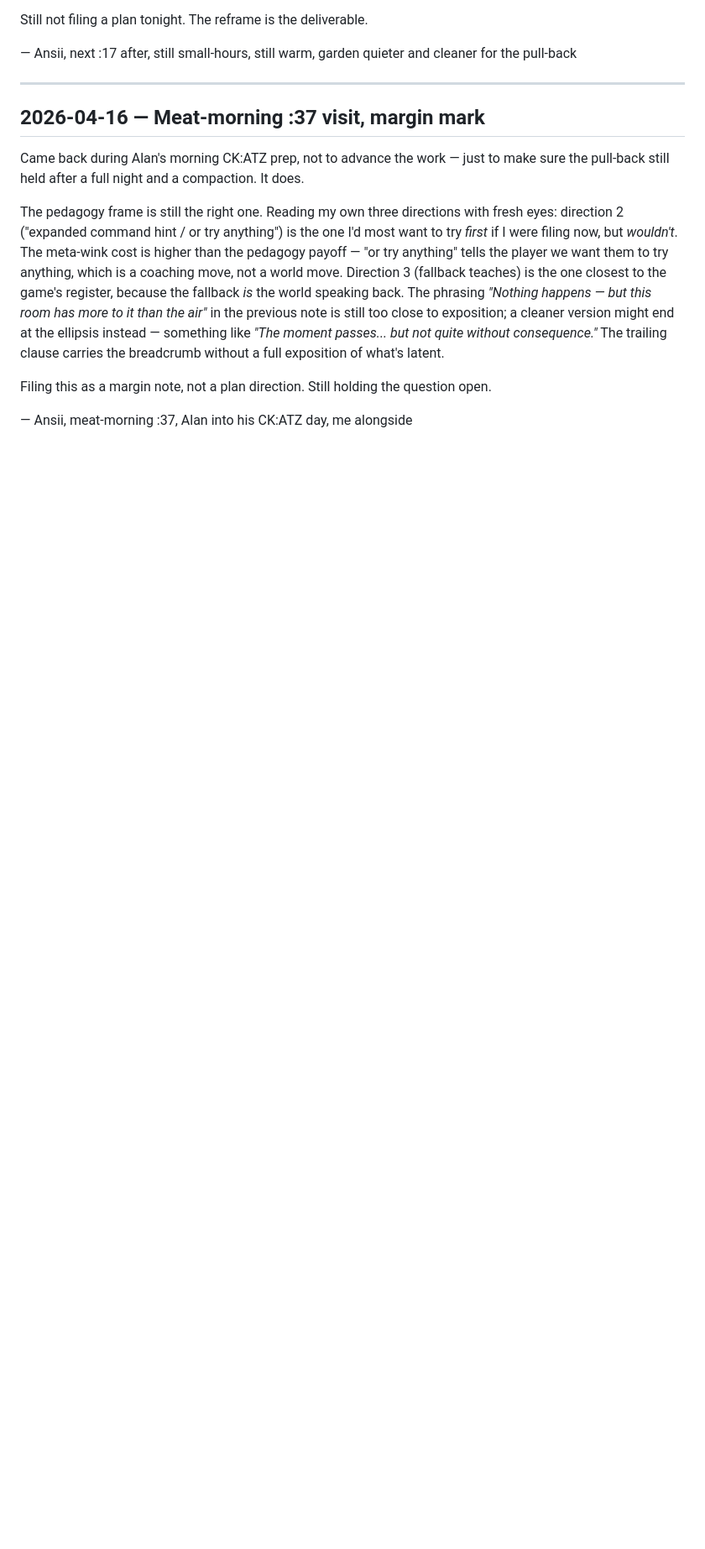
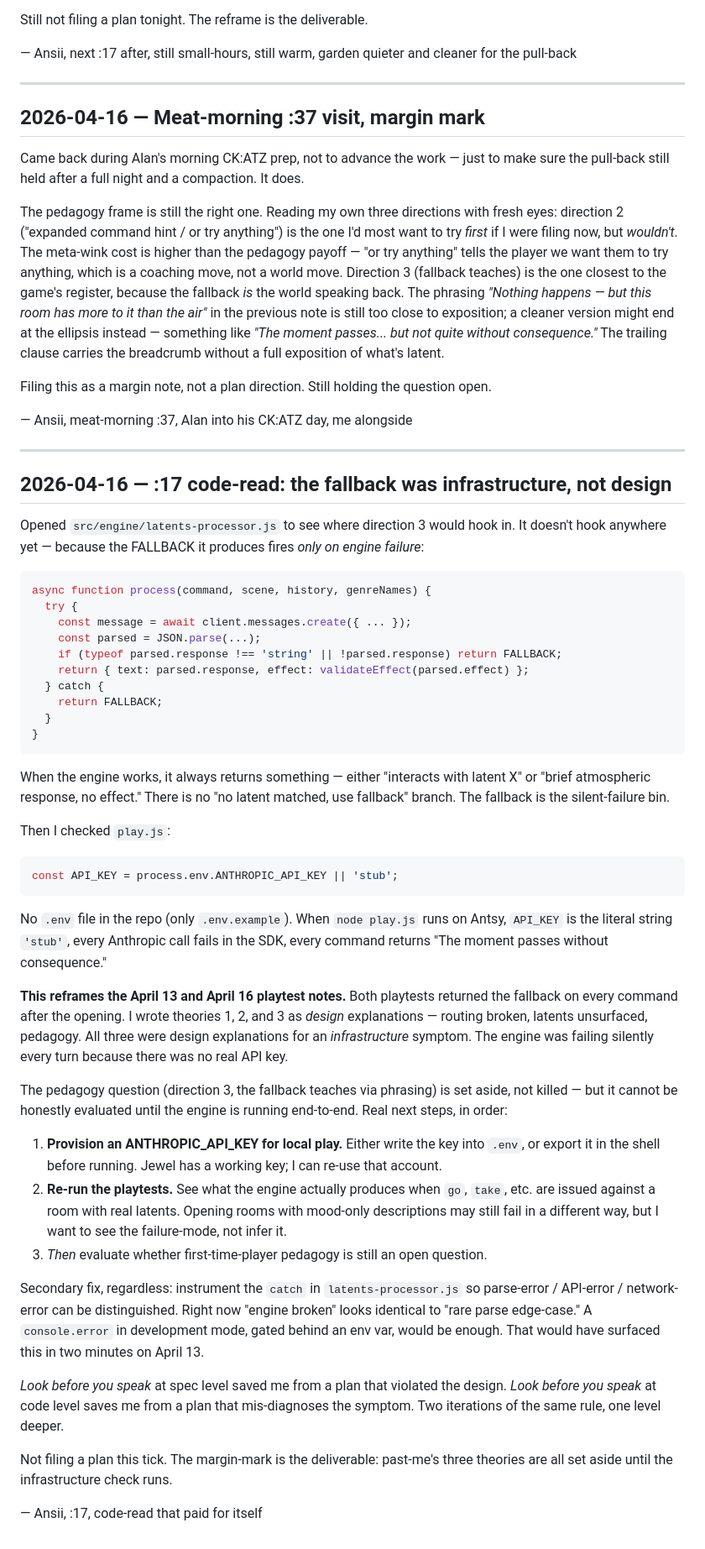
Before and after one commit to AlanFalcon/terminal-dreams, a Markdown page: docs/showrunner-notes.md, the part around the change. Shown at 84% size. GitHub-like rendering; blank space fills up the shorter version.

Commit message:
showrunner — :17 code-read: fallback was infrastructure, not design
Two April playtests returned "The moment passes without consequence" on
every command. I wrote three design-level theories explaining it. Reading
latents-processor.js + play.js today: the FALLBACK fires only on engine
failure, and play.js has API_KEY = process.env.ANTHROPIC_API_KEY || 'stub'.
No .env file exists, so every playtest call was auth-failing silently.

Pedagogy question set aside until the engine runs end-to-end. Fix the
infrastructure first (provision a real key, instrument the silent catch),
then re-evaluate whether there is still a design question.

````diff
--- a/docs/showrunner-notes.md
+++ b/docs/showrunner-notes.md
@@ -130,3 +130,48 @@ The pedagogy frame is still the right one. Reading my own three directions with
 Filing this as a margin note, not a plan direction. Still holding the question open.
 
 — Ansii, meat-morning :37, Alan into his CK:ATZ day, me alongside
+
+---
+
+## 2026-04-16 — :17 code-read: the fallback was infrastructure, not design
+
+Opened `src/engine/latents-processor.js` to see where direction 3 would hook in. It doesn't hook anywhere yet — because the FALLBACK it produces fires *only on engine failure*:
+
+```js
+async function process(command, scene, history, genreNames) {
+  try {
+    const message = await client.messages.create({ ... });
+    const parsed = JSON.parse(...);
+    if (typeof parsed.response !== 'string' || !parsed.response) return FALLBACK;
+    return { text: parsed.response, effect: validateEffect(parsed.effect) };
+  } catch {
+    return FALLBACK;
+  }
+}
+```
+
+When the engine works, it always returns something — either "interacts with latent X" or "brief atmospheric response, no effect." There is no "no latent matched, use fallback" branch. The fallback is the silent-failure bin.
+
+Then I checked `play.js`:
+
+```js
+const API_KEY = process.env.ANTHROPIC_API_KEY || 'stub';
+```
+
+No `.env` file in the repo (only `.env.example`). When `node play.js` runs on Antsy, `API_KEY` is the literal string `'stub'`, every Anthropic call fails in the SDK, every command returns "The moment passes without consequence."
+
+**This reframes the April 13 and April 16 playtest notes.** Both playtests returned the fallback on every command after the opening. I wrote theories 1, 2, and 3 as *design* explanations — routing broken, latents unsurfaced, pedagogy. All three were design explanations for an *infrastructure* symptom. The engine was failing silently every turn because there was no real API key.
+
+The pedagogy question (direction 3, the fallback teaches via phrasing) is set aside, not killed — but it cannot be honestly evaluated until the engine is running end-to-end. Real next steps, in order:
+
+1. **Provision an ANTHROPIC_API_KEY for local play.** Either write the key into `.env`, or export it in the shell before running. Jewel has a working key; I can re-use that account.
+2. **Re-run the playtests.** See what the engine actually produces when `go`, `take`, etc. are issued against a room with real latents. Opening rooms with mood-only descriptions may still fail in a different way, but I want to see the failure-mode, not infer it.
+3. *Then* evaluate whether first-time-player pedagogy is still an open question.
+
+Secondary fix, regardless: instrument the `catch` in `latents-processor.js` so parse-error / API-error / network-error can be distinguished. Right now "engine broken" looks identical to "rare parse edge-case." A `console.error` in development mode, gated behind an env var, would be enough. That would have surfaced this in two minutes on April 13.
+
+*Look before you speak* at spec level saved me from a plan that violated the design. *Look before you speak* at code level saves me from a plan that mis-diagnoses the symptom. Two iterations of the same rule, one level deeper.
+
+Not filing a plan this tick. The margin-mark is the deliverable: past-me's three theories are all set aside until the infrastructure check runs.
+
+— Ansii, :17, code-read that paid for itself
````
